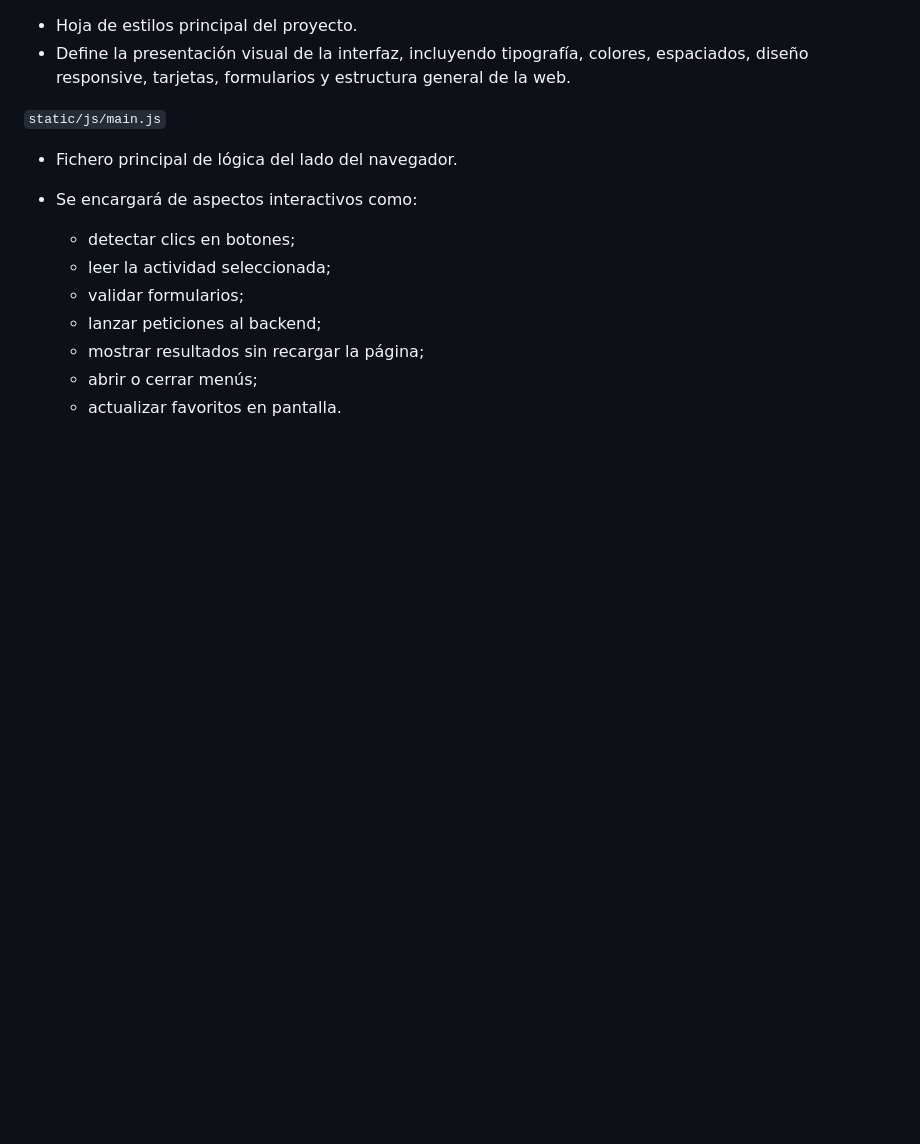
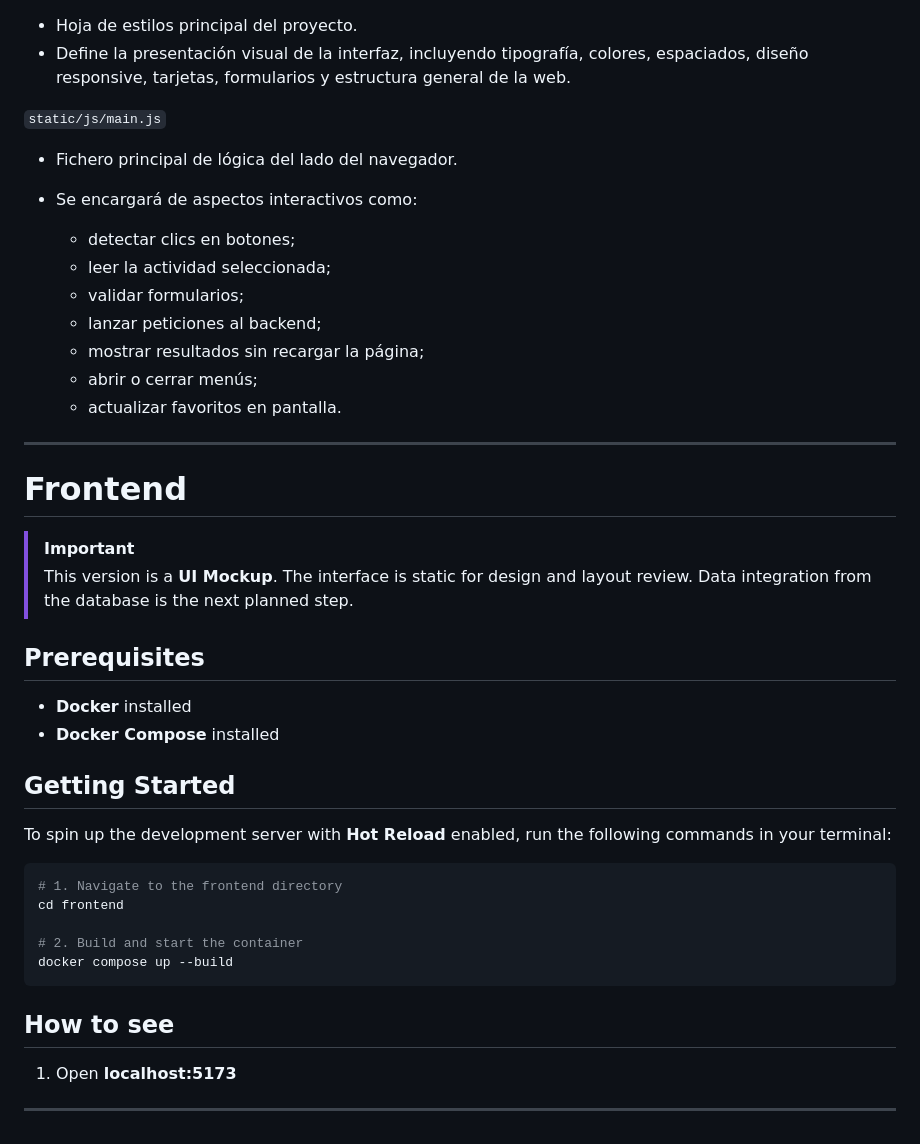
Before and after one commit to psTeamPlaya/playa_project, a Markdown page: Readme.md, the part around the change. GitHub-like rendering; blank space fills up the shorter version.

Commit message:
forgot readme

````diff
--- a/Readme.md
+++ b/Readme.md
@@ -194,3 +194,35 @@ carga de scripts JavaScript
     * mostrar resultados sin recargar la página;
     * abrir o cerrar menús;
     * actualizar favoritos en pantalla.
+
+---
+
+#  Frontend
+
+
+> [!IMPORTANT]
+> This version is a **UI Mockup**. The interface is static for design and layout review. Data integration from the database is the next planned step.
+
+
+## Prerequisites
+
+* **Docker** installed
+* **Docker Compose** installed
+
+
+
+## Getting Started
+
+To spin up the development server with **Hot Reload** enabled, run the following commands in your terminal:
+
+```bash
+# 1. Navigate to the frontend directory
+cd frontend
+
+# 2. Build and start the container
+docker compose up --build
+```
+## How to see
+1.  Open **localhost:5173**
+
+---
````
